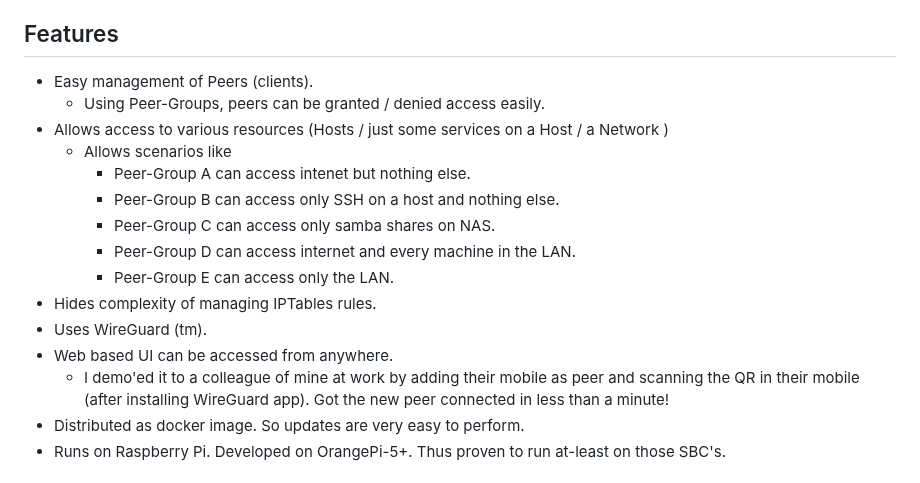
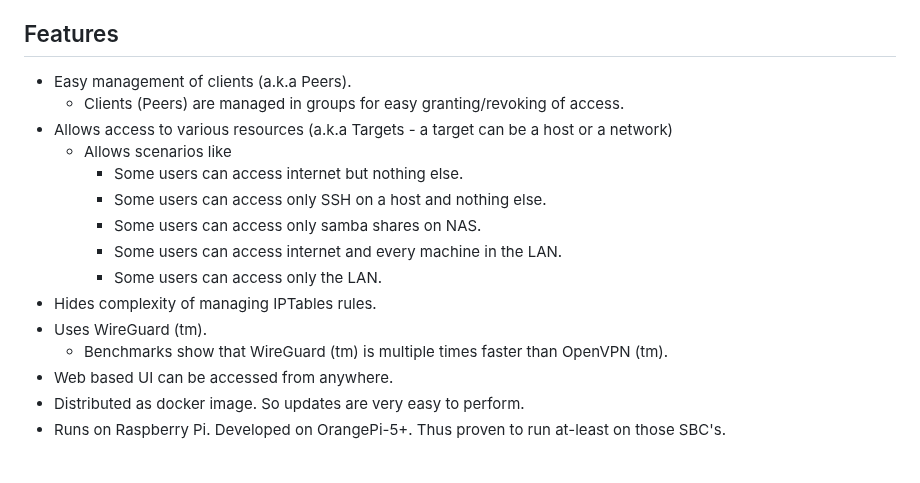
Before and after one commit to vijaygill/wg-ui-plus, a Markdown page: README.md, the part around the change. Drawn GitHub-style.

```diff
--- a/README.md
+++ b/README.md
@@ -11,19 +11,19 @@ I was just exploring the combination of Django REST Framework + Angular. So I th
 This is going to grow more in coming times. So keep an eye on this project. Use it and raise issues and/or PR's to make it better.
 
 ## Features
-* Easy management of Peers (clients).
-  * Using Peer-Groups, peers can be granted / denied access easily.
-* Allows access to various resources (Hosts / just some services on a Host / a Network )
+* Easy management of clients (a.k.a Peers).
+  * Clients (Peers) are managed in groups for easy granting/revoking of access.
+* Allows access to various resources (a.k.a Targets - a target can be a host or a network)
   * Allows scenarios like
-    * Peer-Group A can access intenet but nothing else.
-    * Peer-Group B can access only SSH on a host and nothing else.
-    * Peer-Group C can access only samba shares on NAS.
-    * Peer-Group D can access internet and every machine in the LAN.
-    * Peer-Group E can access only the LAN.
+    * Some users can access internet but nothing else.
+    * Some users can access only SSH on a host and nothing else.
+    * Some users can access only samba shares on NAS.
+    * Some users can access internet and every machine in the LAN.
+    * Some users can access only the LAN.
 * Hides complexity of managing IPTables rules.
 * Uses WireGuard (tm).
+  * Benchmarks show that WireGuard (tm) is multiple times faster than OpenVPN (tm).
 * Web based UI can be accessed from anywhere.
-  * I demo'ed it to a colleague of mine at work by adding their mobile as peer and scanning the QR in their mobile (after installing WireGuard app). Got the new peer connected in less than a minute!
 * Distributed as docker image. So updates are very easy to perform.
 * Runs on Raspberry Pi. Developed on OrangePi-5+. Thus proven to run at-least on those SBC's.
 
```
